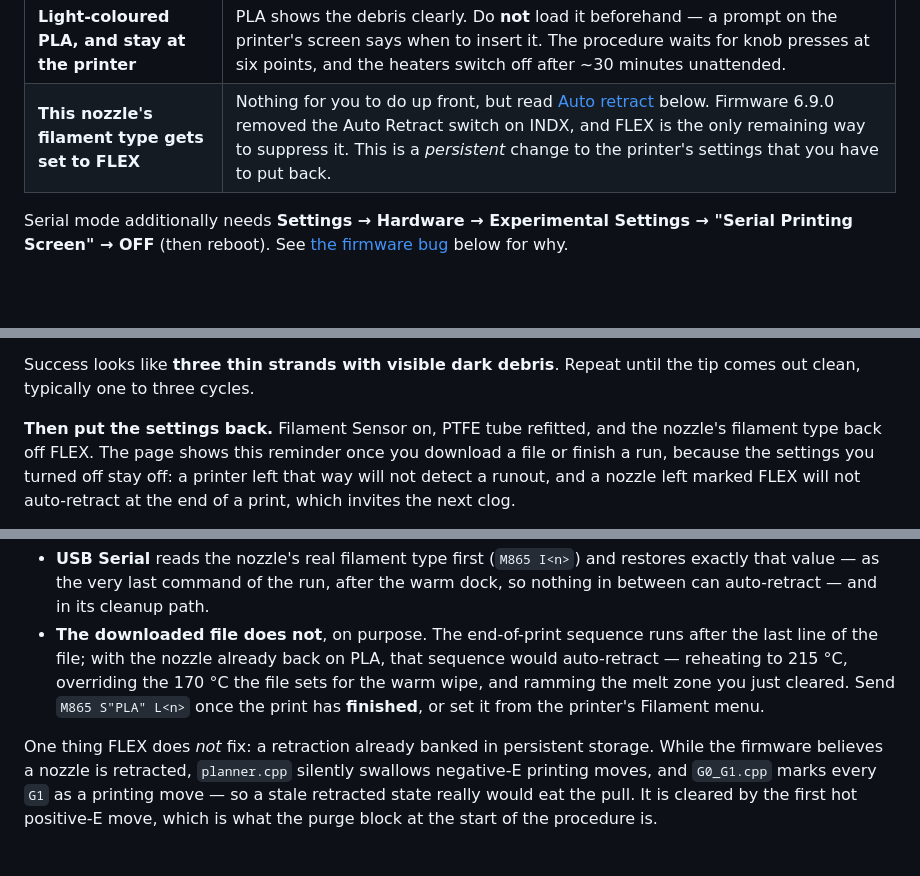
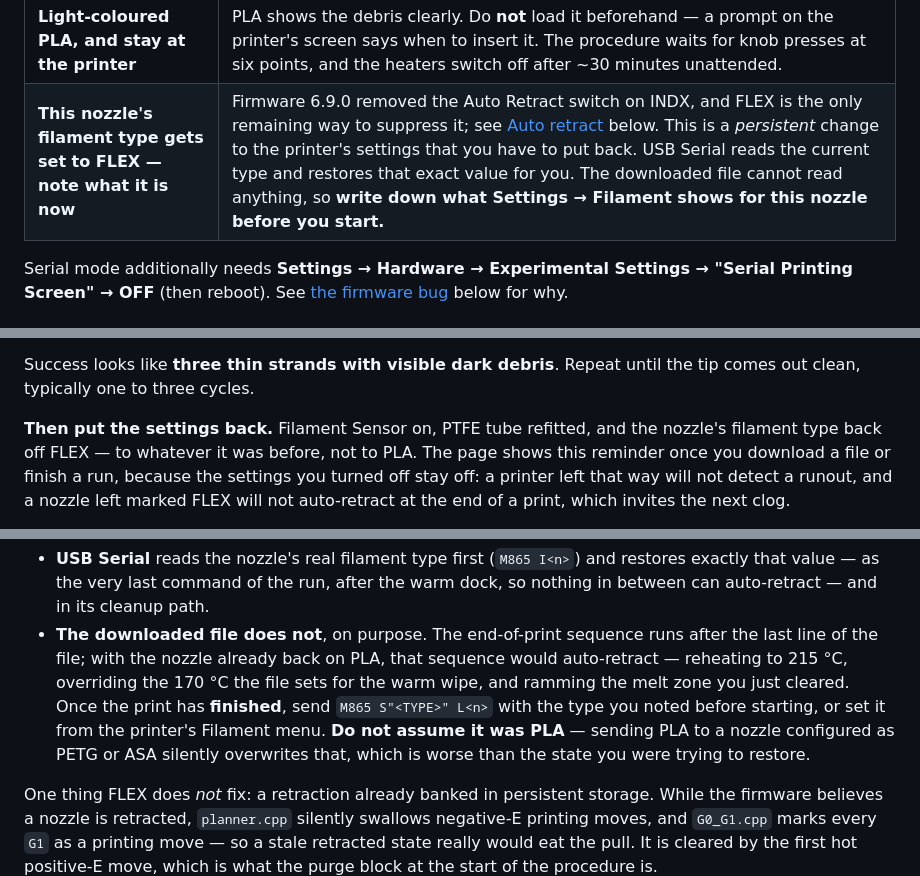
Before and after one commit to hyiger/indx-cold-pull, a Markdown page: README.md, 3 parts joined by grey strips. Rendered like a GitHub page; blank space fills up the shorter version.

Commit message:
Fix the README restore instruction the generated file already stopped giving
The last pass corrected the generated file, the pre-flight gate and the
restore card, but left the README prescribing M865 S"PLA" - and left its
prerequisites table saying there is nothing to do up front, which is now
wrong twice over: there IS something to do (note the current type), and
that note is the only thing that makes the restore correct for a nozzle
configured as anything other than PLA.

Co-Authored-By: Claude Opus 5 <noreply@anthropic.com>

```diff
--- a/README.md
+++ b/README.md
@@ -30,7 +30,7 @@ reading further:
 | **Filament Sensor → OFF** | Otherwise the printer grabs and autoloads the filament while you are inserting it by hand. |
 | **Remove the PTFE tube from this tool** | The pulled plug travels 80 mm up and out of the top port. With the tube fitted there is nowhere for it to go. |
 | **Light-coloured PLA, and stay at the printer** | PLA shows the debris clearly. Do **not** load it beforehand — a prompt on the printer's screen says when to insert it. The procedure waits for knob presses at six points, and the heaters switch off after ~30 minutes unattended. |
-| **This nozzle's filament type gets set to FLEX** | Nothing for you to do up front, but read [Auto retract](#auto-retract) below. Firmware 6.9.0 removed the Auto Retract switch on INDX, and FLEX is the only remaining way to suppress it. This is a *persistent* change to the printer's settings that you have to put back. |
+| **This nozzle's filament type gets set to FLEX — note what it is now** | Firmware 6.9.0 removed the Auto Retract switch on INDX, and FLEX is the only remaining way to suppress it; see [Auto retract](#auto-retract) below. This is a *persistent* change to the printer's settings that you have to put back. USB Serial reads the current type and restores that exact value for you. The downloaded file cannot read anything, so **write down what Settings → Filament shows for this nozzle before you start.** |
 
 Serial mode additionally needs **Settings → Hardware → Experimental Settings →
 "Serial Printing Screen" → OFF** (then reboot). See [the firmware bug](#firmware-bug)
@@ -56,7 +56,7 @@ Success looks like **three thin strands with visible dark debris**. Repeat until
 the tip comes out clean, typically one to three cycles.
 
 **Then put the settings back.** Filament Sensor on, PTFE tube refitted, and the
-nozzle's filament type back off FLEX. The page shows this reminder once you
+nozzle's filament type back off FLEX — to whatever it was before, not to PLA. The page shows this reminder once you
 download a file or finish a run, because the settings you turned off stay off: a
 printer left that way will not detect a runout, and a nozzle left marked FLEX
 will not auto-retract at the end of a print, which invites the next clog.
@@ -127,9 +127,11 @@ and a power cycle does not undo it.
 - **The downloaded file does not**, on purpose. The end-of-print sequence runs
   after the last line of the file; with the nozzle already back on PLA, that
   sequence would auto-retract — reheating to 215 °C, overriding the 170 °C the file
-  sets for the warm wipe, and ramming the melt zone you just cleared. Send
-  `M865 S"PLA" L<n>` once the print has **finished**, or set it from the printer's
-  Filament menu.
+  sets for the warm wipe, and ramming the melt zone you just cleared. Once the
+  print has **finished**, send `M865 S"<TYPE>" L<n>` with the type you noted before
+  starting, or set it from the printer's Filament menu. **Do not assume it was
+  PLA** — sending PLA to a nozzle configured as PETG or ASA silently overwrites
+  that, which is worse than the state you were trying to restore.
 
 One thing FLEX does *not* fix: a retraction already banked in persistent storage.
 While the firmware believes a nozzle is retracted, `planner.cpp` silently swallows
```
